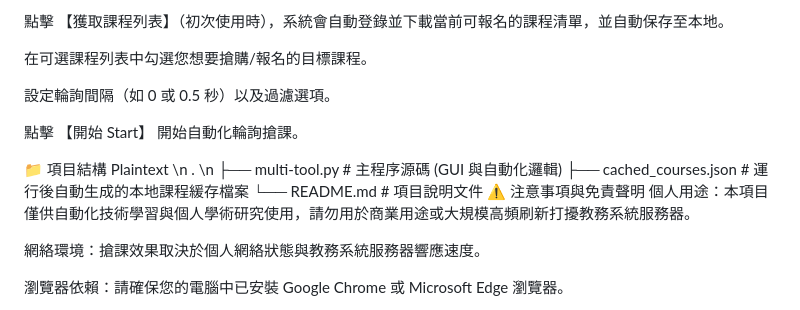
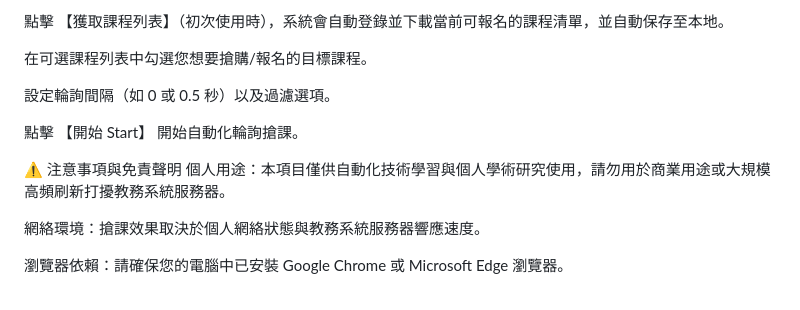
Before and after one commit to thomaswan564/multi-tool, a Markdown page: README.md, the part around the change. GitHub-like rendering.

```diff
--- a/README.md
+++ b/README.md
@@ -78,12 +78,6 @@ B. 全自動選課 / 搶課功能
 
 點擊 【開始 Start】 開始自動化輪詢搶課。
 
-📁 項目結構
-Plaintext \n
-. \n
-├── multi-tool.py       # 主程序源碼 (GUI 與自動化邏輯)
-├── cached_courses.json    # 運行後自動生成的本地課程緩存檔案
-└── README.md              # 項目說明文件
 ⚠️ 注意事項與免責聲明
 個人用途：本項目僅供自動化技術學習與個人學術研究使用，請勿用於商業用途或大規模高頻刷新打擾教務系統服務器。
 
```
